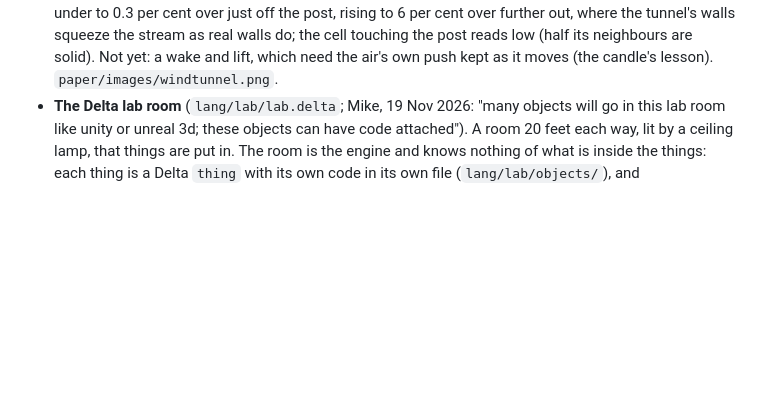
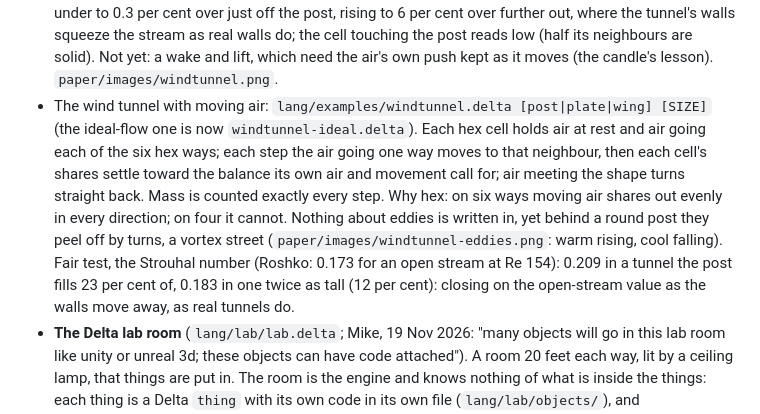
Before and after one commit to mikehebblethwaite-hub/d-math, a Markdown page: README.md, the part around the change. Drawn GitHub-style; blank space fills up the shorter version.

Commit message:
windtunnel.delta: moving air on the hex lattice (air going six ways, moved to neighbours, settled toward balance, bounced off the shape; mass exact). A vortex street behind a post: Strouhal 0.209 (23% blocked), 0.183 (12% blocked) against Roshko's 0.173 open: closing as the walls move away. The ideal-flow tunnel kept as windtunnel-ideal.delta
Co-Authored-By: Claude Opus 5.5 <noreply@anthropic.com>

```diff
--- a/README.md
+++ b/README.md
@@ -222,6 +222,14 @@ turn the assembly text into the program file.
   the tunnel's walls squeeze the stream as real walls do; the cell touching the post reads low (half its neighbours are
   solid). Not yet: a wake and lift, which need the air's own push kept as it moves (the candle's lesson).
   `paper/images/windtunnel.png`.
+- The wind tunnel with moving air: `lang/examples/windtunnel.delta [post|plate|wing] [SIZE]` (the ideal-flow one is now
+  `windtunnel-ideal.delta`). Each hex cell holds air at rest and air going each of the six hex ways; each step the air
+  going one way moves to that neighbour, then each cell's shares settle toward the balance its own air and movement call
+  for; air meeting the shape turns straight back. Mass is counted exactly every step. Why hex: on six ways moving air
+  shares out evenly in every direction; on four it cannot. Nothing about eddies is written in, yet behind a round post
+  they peel off by turns, a vortex street (`paper/images/windtunnel-eddies.png`: warm rising, cool falling). Fair test,
+  the Strouhal number (Roshko: 0.173 for an open stream at Re 154): 0.209 in a tunnel the post fills 23 per cent of,
+  0.183 in one twice as tall (12 per cent): closing on the open-stream value as the walls move away, as real tunnels do.
 - **The Delta lab room** (`lang/lab/lab.delta`; Mike, 19 Nov 2026: "many objects will go in this lab room like unity or
   unreal 3d; these objects can have code attached"). A room 20 feet each way, lit by a ceiling lamp, that things are put
   in. The room is the engine and knows nothing of what is inside the things: each thing is a Delta `thing` with its own
```
Also changed, not shown: paper/images/windtunnel-eddies.png (added), 2 other files.
